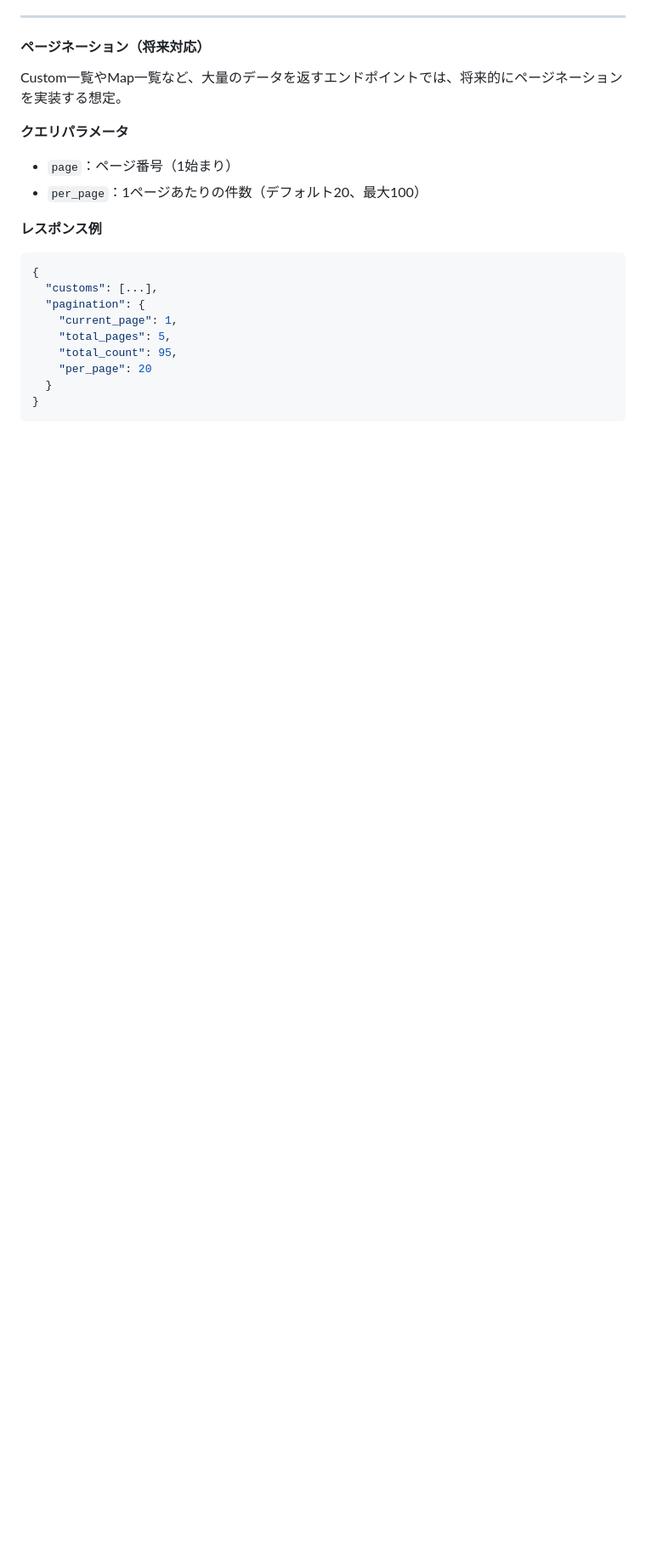
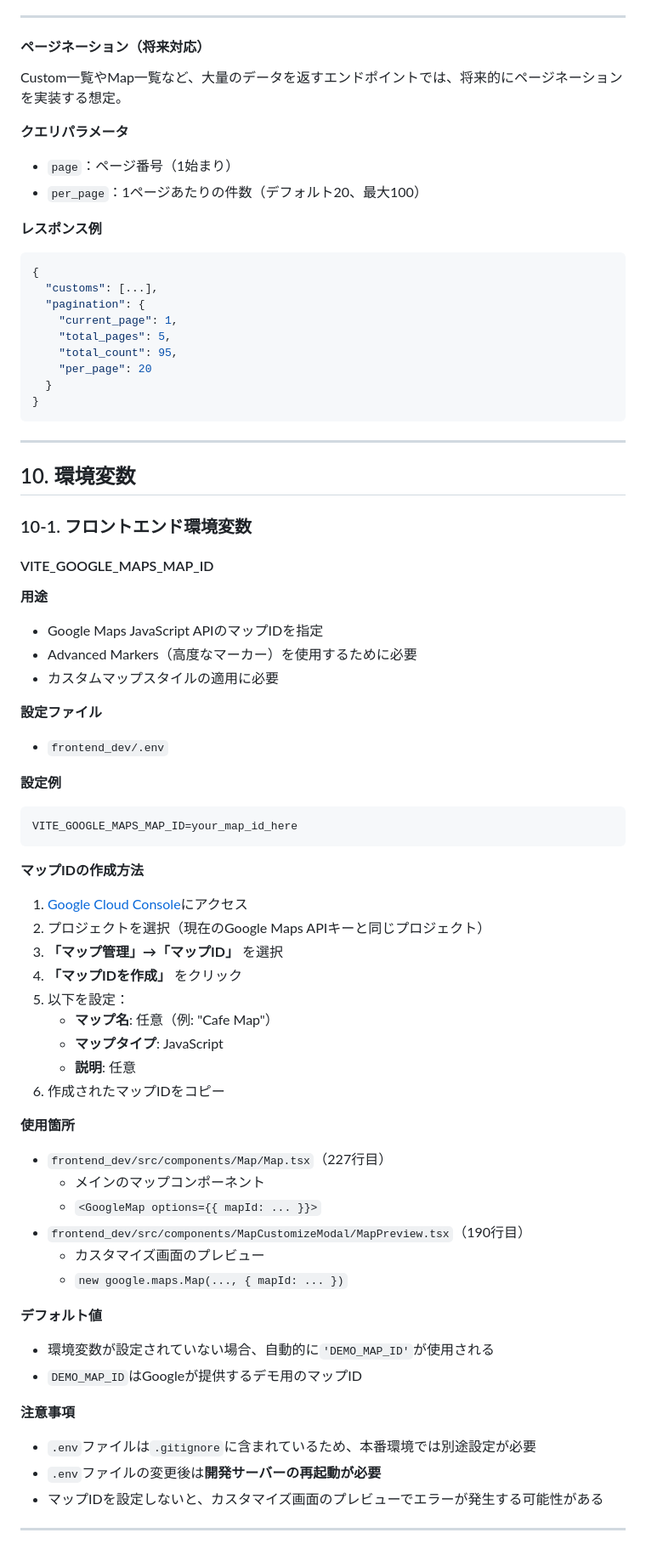
Before and after one commit to kaneken555/cafe-map, a Markdown page: docs/カスタマイズ機能.md, the part around the change printed below. Shown: that part at 85% size. Drawn GitHub-style; blank space fills up the shorter version.

Commit message:
[doc]カスタマイズ機能.md更新

````diff
--- a/docs/カスタマイズ機能.md
+++ b/docs/カスタマイズ機能.md
@@ -1571,3 +1636,54 @@ Custom一覧やMap一覧など、大量のデータを返すエンドポイン
   }
 }
 ```
+
+---
+
+## 10. 環境変数
+
+### 10-1. フロントエンド環境変数
+
+#### VITE_GOOGLE_MAPS_MAP_ID
+
+**用途**
+- Google Maps JavaScript APIのマップIDを指定
+- Advanced Markers（高度なマーカー）を使用するために必要
+- カスタムマップスタイルの適用に必要
+
+**設定ファイル**
+- `frontend_dev/.env`
+
+**設定例**
+```env
+VITE_GOOGLE_MAPS_MAP_ID=your_map_id_here
+```
+
+**マップIDの作成方法**
+1. [Google Cloud Console](https://console.cloud.google.com/)にアクセス
+2. プロジェクトを選択（現在のGoogle Maps APIキーと同じプロジェクト）
+3. **「マップ管理」→「マップID」** を選択
+4. **「マップIDを作成」** をクリック
+5. 以下を設定：
+   - **マップ名**: 任意（例: "Cafe Map"）
+   - **マップタイプ**: JavaScript
+   - **説明**: 任意
+6. 作成されたマップIDをコピー
+
+**使用箇所**
+- `frontend_dev/src/components/Map/Map.tsx`（227行目）
+  - メインのマップコンポーネント
+  - `<GoogleMap options={{ mapId: ... }}>`
+- `frontend_dev/src/components/MapCustomizeModal/MapPreview.tsx`（190行目）
+  - カスタマイズ画面のプレビュー
+  - `new google.maps.Map(..., { mapId: ... })`
+
+**デフォルト値**
+- 環境変数が設定されていない場合、自動的に`'DEMO_MAP_ID'`が使用される
+- `DEMO_MAP_ID`はGoogleが提供するデモ用のマップID
+
+**注意事項**
+- `.env`ファイルは`.gitignore`に含まれているため、本番環境では別途設定が必要
+- `.env`ファイルの変更後は**開発サーバーの再起動が必要**
+- マップIDを設定しないと、カスタマイズ画面のプレビューでエラーが発生する可能性がある
+
+---
````
Also changed, not shown: other parts of docs/カスタマイズ機能.md (+121 -56 lines).
